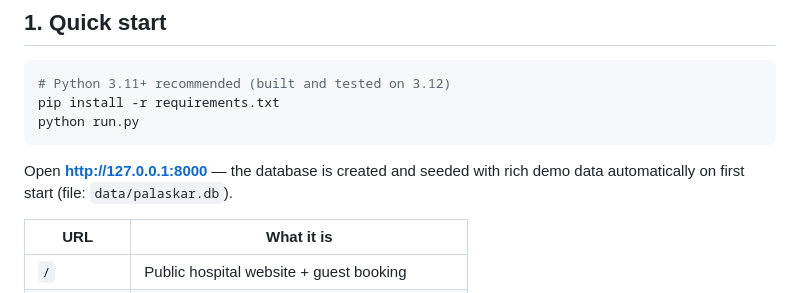
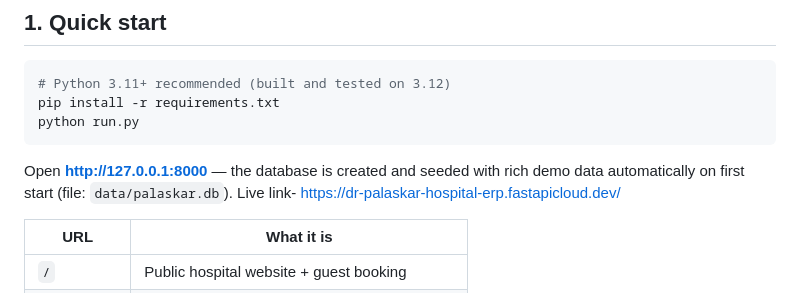
Before and after one commit to Rushiavhad45/Hospital-ERP, a Markdown page: README.md, the part around the change. Drawn GitHub-style.

Commit message:
Update README with live link and database info
Added live link to the README and clarified database information.

```diff
--- a/README.md
+++ b/README.md
@@ -23,6 +23,7 @@ python run.py
 
 Open **http://127.0.0.1:8000** — the database is created and seeded with rich
 demo data automatically on first start (file: `data/palaskar.db`).
+Live link- https://dr-palaskar-hospital-erp.fastapicloud.dev/
 
 | URL          | What it is                                   |
 |--------------|----------------------------------------------|
```
